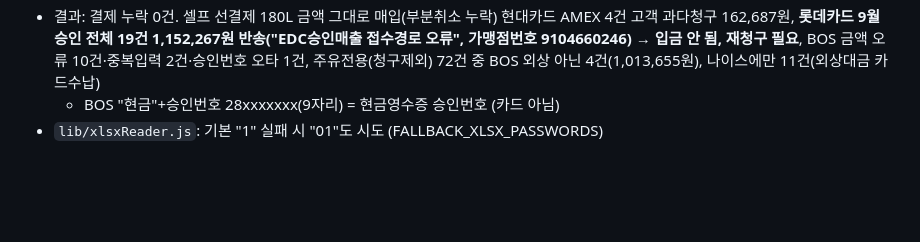
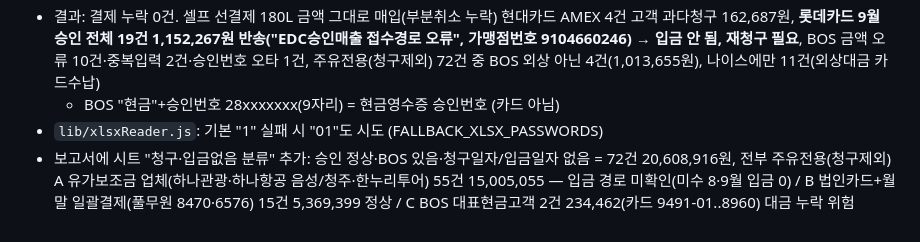
Before and after one commit to gksfkwldud1512-ctrl/-, a Markdown page: 주유소자동화/CLAUDE.md, the part around the change. Rendered like a GitHub page; blank space fills up the shorter version.

Commit message:
docs: 9월 청구·입금 없는 카드 분류 기록
Co-Authored-By: Claude Opus 5.5 <noreply@anthropic.com>

```diff
--- a/주유소자동화/CLAUDE.md
+++ b/주유소자동화/CLAUDE.md
@@ -803,3 +803,6 @@ webapp\시작.bat 더블클릭
   BOS 금액 오류 10건·중복입력 2건·승인번호 오타 1건, 주유전용(청구제외) 72건 중 BOS 외상 아닌 4건(1,013,655원), 나이스에만 11건(외상대금 카드수납)
   - BOS "현금"+승인번호 28xxxxxxx(9자리) = 현금영수증 승인번호 (카드 아님)
 - `lib/xlsxReader.js`: 기본 "1" 실패 시 "01"도 시도 (FALLBACK_XLSX_PASSWORDS)
+- 보고서에 시트 "청구·입금없음 분류" 추가: 승인 정상·BOS 있음·청구일자/입금일자 없음 = 72건 20,608,916원, 전부 주유전용(청구제외)
+  A 유가보조금 업체(하나관광·하나항공 음성/청주·한누리투어) 55건 15,005,055 — 입금 경로 미확인(미수 8·9월 입금 0) /
+  B 법인카드+월말 일괄결제(풀무원 8470·6576) 15건 5,369,399 정상 / C BOS 대표현금고객 2건 234,462(카드 9491-01..8960) 대금 누락 위험
```
